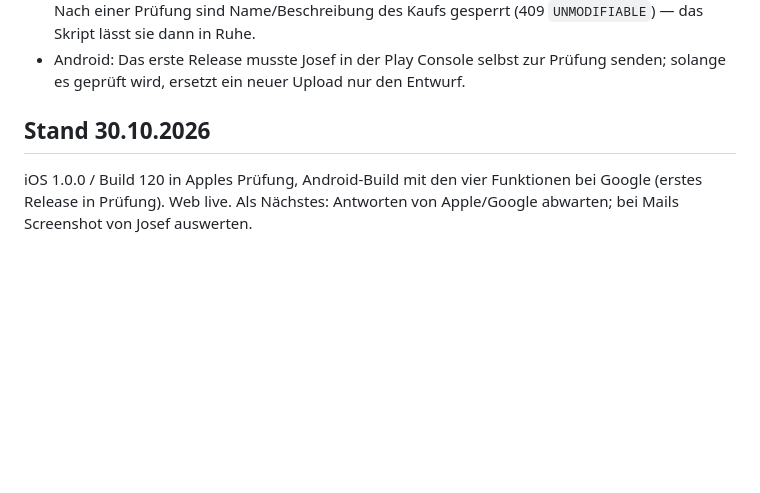
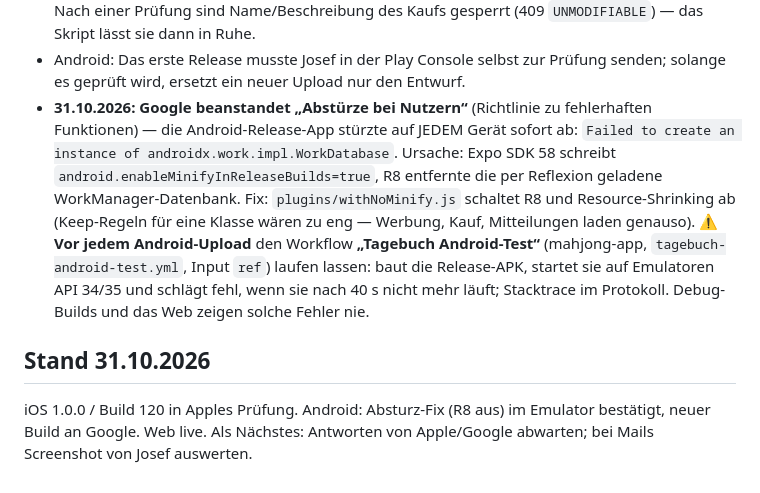
Before and after one commit to almaz6380/Tagebuch, a Markdown page: CLAUDE.md, the part around the change. Rendered like a GitHub page; blank space fills up the shorter version.

Commit message:
CLAUDE.md: Android-Absturz (R8) und Emulator-Test dokumentiert
Co-Authored-By: Claude Opus 5.5 <noreply@anthropic.com>
Claude-Session: https://claude.ai/code/session_012FvnSFzvDus2mRAfV2YrBN

```diff
--- a/CLAUDE.md
+++ b/CLAUDE.md
@@ -74,8 +74,18 @@ Version bleibt 1.0.0, bis die erste Fassung veröffentlicht ist.
   lässt sie dann in Ruhe.
 - Android: Das erste Release musste Josef in der Play Console selbst zur Prüfung senden; solange es
   geprüft wird, ersetzt ein neuer Upload nur den Entwurf.
+- **31.10.2026: Google beanstandet „Abstürze bei Nutzern“** (Richtlinie zu fehlerhaften
+  Funktionen) — die Android-Release-App stürzte auf JEDEM Gerät sofort ab:
+  `Failed to create an instance of androidx.work.impl.WorkDatabase`. Ursache: Expo SDK 58 schreibt
+  `android.enableMinifyInReleaseBuilds=true`, R8 entfernte die per Reflexion geladene
+  WorkManager-Datenbank. Fix: `plugins/withNoMinify.js` schaltet R8 und Resource-Shrinking ab
+  (Keep-Regeln für eine Klasse wären zu eng — Werbung, Kauf, Mitteilungen laden genauso).
+  ⚠ **Vor jedem Android-Upload** den Workflow **„Tagebuch Android-Test“** (mahjong-app,
+  `tagebuch-android-test.yml`, Input `ref`) laufen lassen: baut die Release-APK, startet sie auf
+  Emulatoren API 34/35 und schlägt fehl, wenn sie nach 40 s nicht mehr läuft; Stacktrace im
+  Protokoll. Debug-Builds und das Web zeigen solche Fehler nie.
 
-## Stand 30.10.2026
-iOS 1.0.0 / Build 120 in Apples Prüfung, Android-Build mit den vier Funktionen bei Google (erstes
-Release in Prüfung). Web live. Als Nächstes: Antworten von Apple/Google abwarten; bei Mails
-Screenshot von Josef auswerten.
+## Stand 31.10.2026
+iOS 1.0.0 / Build 120 in Apples Prüfung. Android: Absturz-Fix (R8 aus) im Emulator bestätigt, neuer
+Build an Google. Web live. Als Nächstes: Antworten von Apple/Google abwarten; bei Mails Screenshot
+von Josef auswerten.
```
